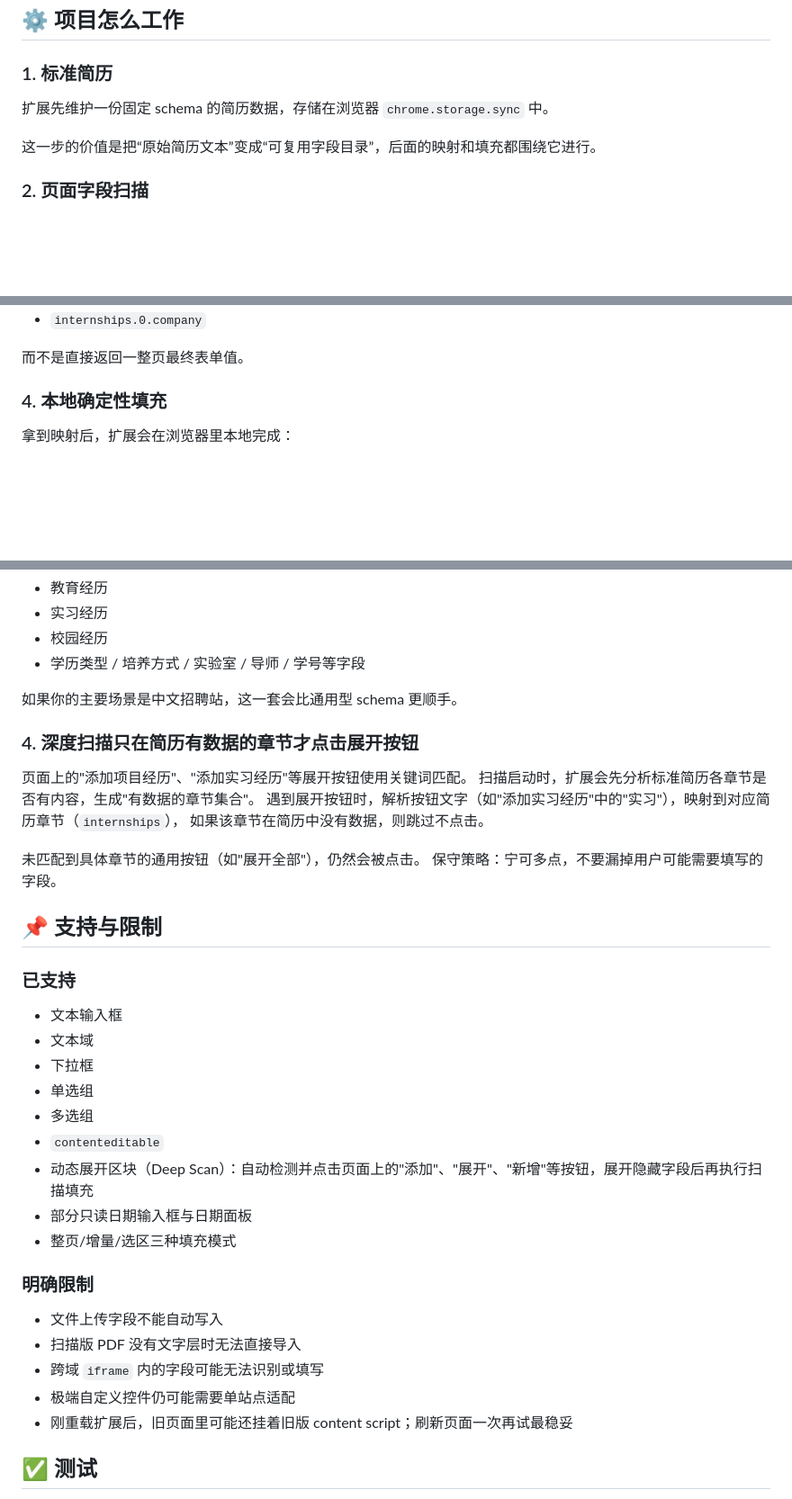
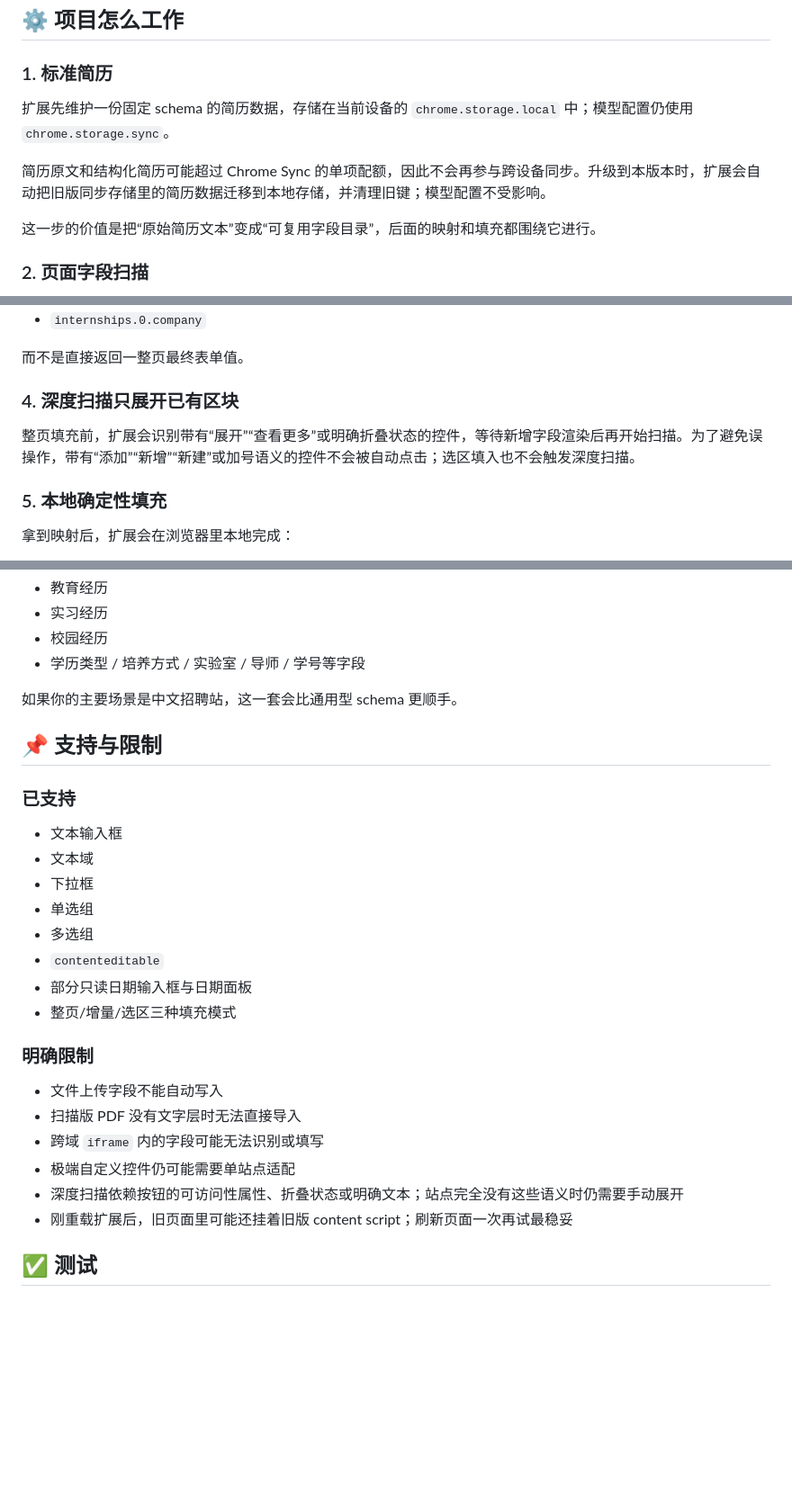
Before and after one commit to 1lck/AI-Resume-Form-Filling-Assistant, a Markdown page: README.md, 3 parts joined by grey strips. Shown at 90% size. Rendered like a GitHub page; blank space fills up the shorter version.

Commit message:
docs: document safe deep scan behavior

```diff
--- a/README.md
+++ b/README.md
@@ -85,7 +84,9 @@
 
 ### 1. 标准简历
 
-扩展先维护一份固定 schema 的简历数据，存储在浏览器 `chrome.storage.sync` 中。
+扩展先维护一份固定 schema 的简历数据，存储在当前设备的 `chrome.storage.local` 中；模型配置仍使用 `chrome.storage.sync`。
+
+简历原文和结构化简历可能超过 Chrome Sync 的单项配额，因此不会再参与跨设备同步。升级到本版本时，扩展会自动把旧版同步存储里的简历数据迁移到本地存储，并清理旧键；模型配置不受影响。
 
 这一步的价值是把“原始简历文本”变成“可复用字段目录”，后面的映射和填充都围绕它进行。
 
@@ -118,7 +119,11 @@
 
 而不是直接返回一整页最终表单值。
 
-### 4. 本地确定性填充
+### 4. 深度扫描只展开已有区块
+
+整页填充前，扩展会识别带有“展开”“查看更多”或明确折叠状态的控件，等待新增字段渲染后再开始扫描。为了避免误操作，带有“添加”“新增”“新建”或加号语义的控件不会被自动点击；选区填入也不会触发深度扫描。
+
+### 5. 本地确定性填充
 
 拿到映射后，扩展会在浏览器里本地完成：
 
@@ -204,16 +209,6 @@ schema 和映射提示词里，对这些内容做了额外强化：
 
 如果你的主要场景是中文招聘站，这一套会比通用型 schema 更顺手。
 
-### 4. 深度扫描只在简历有数据的章节才点击展开按钮
-
-页面上的"添加项目经历"、"添加实习经历"等展开按钮使用关键词匹配。
-扫描启动时，扩展会先分析标准简历各章节是否有内容，生成"有数据的章节集合"。
-遇到展开按钮时，解析按钮文字（如"添加实习经历"中的"实习"），映射到对应简历章节（`internships`），
-如果该章节在简历中没有数据，则跳过不点击。
-
-未匹配到具体章节的通用按钮（如"展开全部"），仍然会被点击。
-保守策略：宁可多点，不要漏掉用户可能需要填写的字段。
-
 ## 📌 支持与限制
 
 ### 已支持
@@ -224,7 +219,6 @@ schema 和映射提示词里，对这些内容做了额外强化：
 - 单选组
 - 多选组
 - `contenteditable`
-- 动态展开区块（Deep Scan）：自动检测并点击页面上的"添加"、"展开"、"新增"等按钮，展开隐藏字段后再执行扫描填充
 - 部分只读日期输入框与日期面板
 - 整页/增量/选区三种填充模式
 
@@ -234,6 +228,7 @@ schema 和映射提示词里，对这些内容做了额外强化：
 - 扫描版 PDF 没有文字层时无法直接导入
 - 跨域 `iframe` 内的字段可能无法识别或填写
 - 极端自定义控件仍可能需要单站点适配
+- 深度扫描依赖按钮的可访问性属性、折叠状态或明确文本；站点完全没有这些语义时仍需要手动展开
 - 刚重载扩展后，旧页面里可能还挂着旧版 content script；刷新页面一次再试最稳妥
 
 ## ✅ 测试
```
Also changed, not shown: other parts of README.md (+2 -2 lines).
